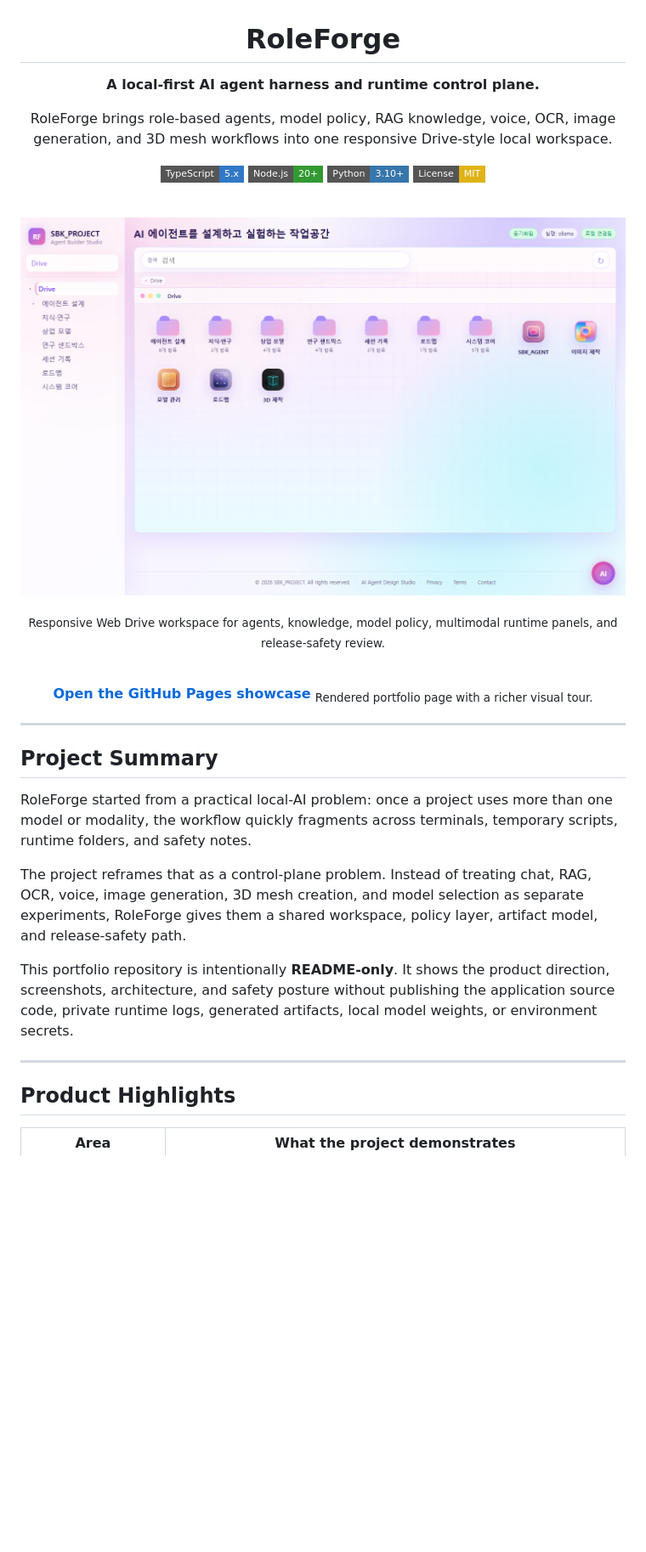
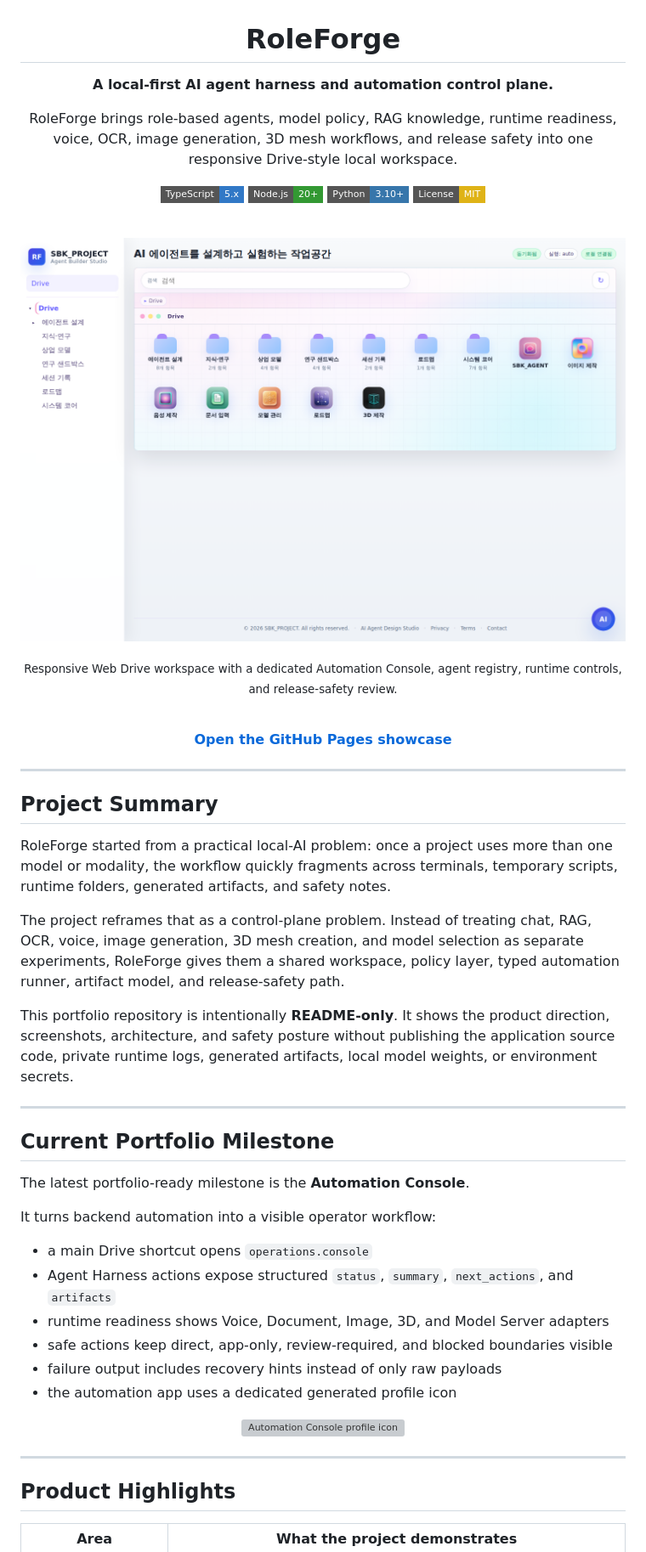
Before and after one commit to LEESEOBAEK/roleforge-portfolio, a Markdown page: README.md, the part around one of its changes. Shown at 85% size. GitHub-like rendering; pictures changed too: docs/assets/screenshots/hero-workspace.png; badges without logos; blank space fills up the shorter version; grey boxes are pictures that could not be loaded.

Commit message:
portfolio: highlight automation console milestone

```diff
--- a/README.md
+++ b/README.md
@@ -2,10 +2,11 @@
 
 # RoleForge
 
-**A local-first AI agent harness and runtime control plane.**
+**A local-first AI agent harness and automation control plane.**
 
-RoleForge brings role-based agents, model policy, RAG knowledge, voice, OCR,
-image generation, and 3D mesh workflows into one responsive Drive-style local workspace.
+RoleForge brings role-based agents, model policy, RAG knowledge, runtime readiness,
+voice, OCR, image generation, 3D mesh workflows, and release safety into one
+responsive Drive-style local workspace.
 
 [![TypeScript](https://img.shields.io/badge/TypeScript-5.x-3178c6?style=flat-square&logo=typescript&logoColor=white)](https://www.typescriptlang.org/)
 [![Node.js](https://img.shields.io/badge/Node.js-20%2B-339933?style=flat-square&logo=node.js&logoColor=white)](https://nodejs.org/)
@@ -16,12 +17,11 @@ image generation, and 3D mesh workflows into one responsive Drive-style local wo
 
 ![RoleForge workspace](docs/assets/screenshots/hero-workspace.png)
 
-<sub>Responsive Web Drive workspace for agents, knowledge, model policy, multimodal runtime panels, and release-safety review.</sub>
+<sub>Responsive Web Drive workspace with a dedicated Automation Console, agent registry, runtime controls, and release-safety review.</sub>
 
 <br/>
 
 <a href="https://leeseobaek.github.io/roleforge-portfolio/"><b>Open the GitHub Pages showcase</b></a>
-<sub>Rendered portfolio page with a richer visual tour.</sub>
 
 </div>
 
@@ -31,12 +31,12 @@ image generation, and 3D mesh workflows into one responsive Drive-style local wo
 
 RoleForge started from a practical local-AI problem: once a project uses more
 than one model or modality, the workflow quickly fragments across terminals,
-temporary scripts, runtime folders, and safety notes.
+temporary scripts, runtime folders, generated artifacts, and safety notes.
 
 The project reframes that as a control-plane problem. Instead of treating chat,
 RAG, OCR, voice, image generation, 3D mesh creation, and model selection as
 separate experiments, RoleForge gives them a shared workspace, policy layer,
-artifact model, and release-safety path.
+typed automation runner, artifact model, and release-safety path.
 
 This portfolio repository is intentionally **README-only**. It shows the product
 direction, screenshots, architecture, and safety posture without publishing the
@@ -45,6 +45,25 @@ weights, or environment secrets.
 
 ---
 
+## Current Portfolio Milestone
+
+The latest portfolio-ready milestone is the **Automation Console**.
+
+It turns backend automation into a visible operator workflow:
+
+- a main Drive shortcut opens `operations.console`
+- Agent Harness actions expose structured `status`, `summary`, `next_actions`, and `artifacts`
+- runtime readiness shows Voice, Document, Image, 3D, and Model Server adapters
+- safe actions keep direct, app-only, review-required, and blocked boundaries visible
+- failure output includes recovery hints instead of only raw payloads
+- the automation app uses a dedicated generated profile icon
+
+<p align="center">
+  <img src="docs/assets/icons/automation-console-profile.png" width="180" alt="Automation Console profile icon">
+</p>
+
+---
+
 ## Product Highlights
 
 | Area | What the project demonstrates |
```
Also changed, not shown: other parts of README.md (+9 -28 lines), docs/THIRD_PARTY_NOTICES.md (+1 -1 lines), docs/assets/screenshots/agent-registry.png, docs/assets/screenshots/document-intake.png, docs/assets/screenshots/release-safety.png, 2 other files.
